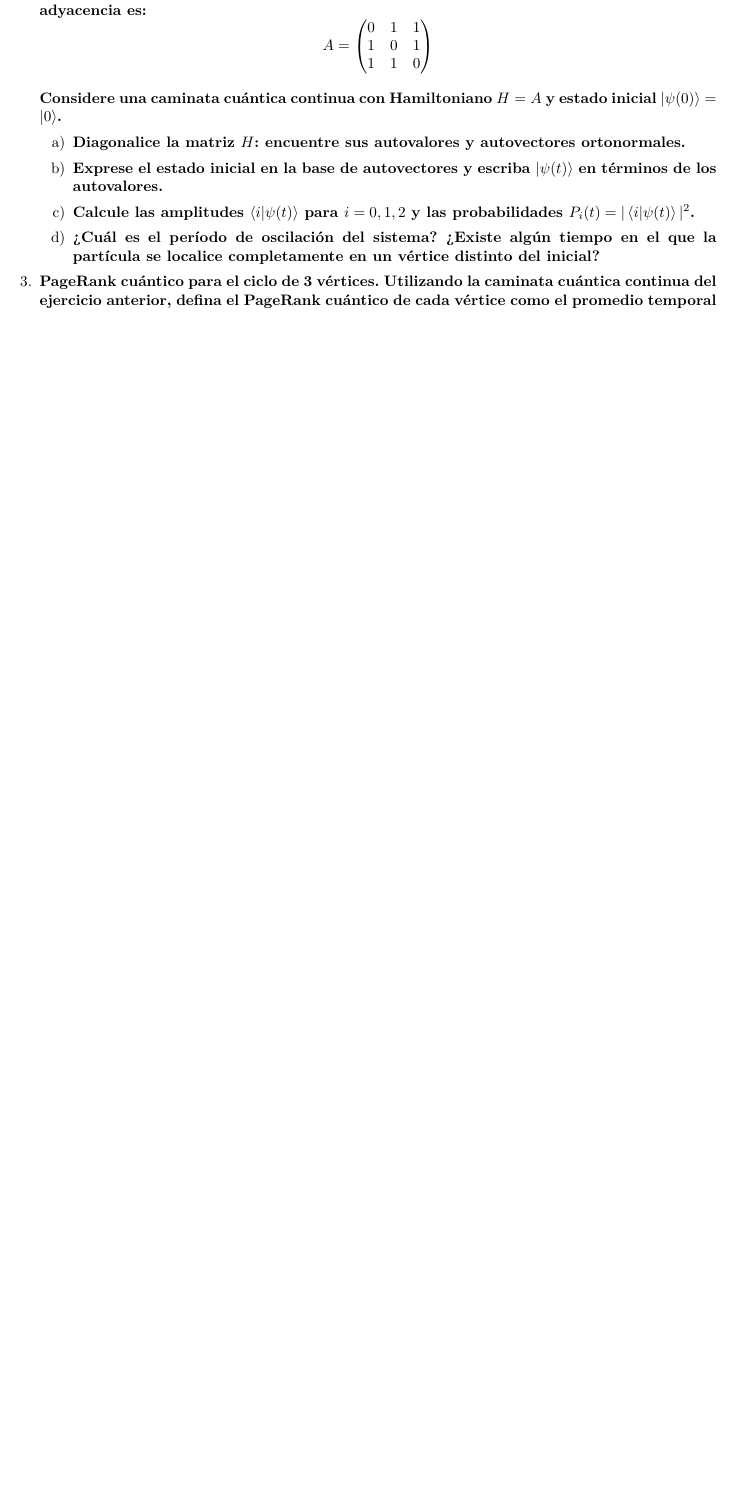
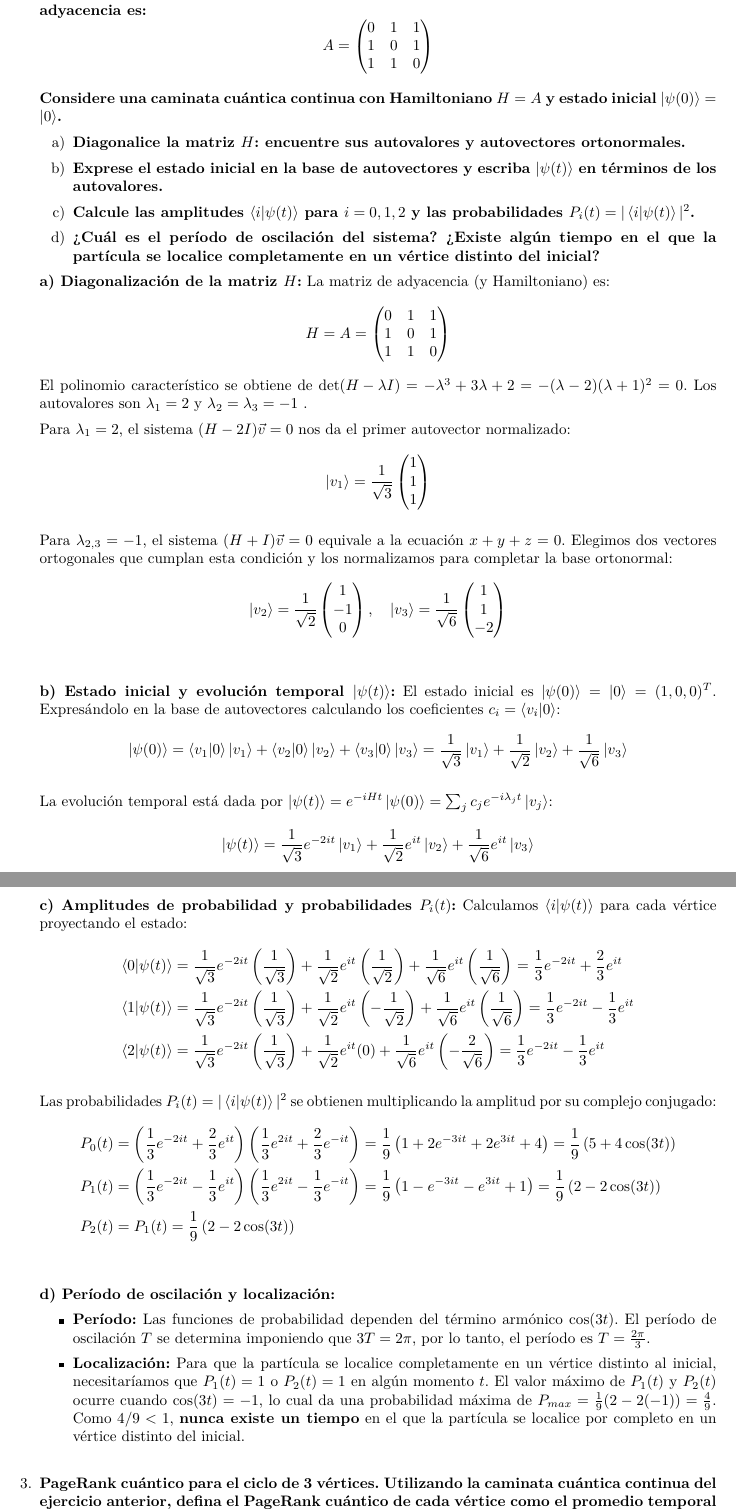
Before and after one commit to JSR-Mario/cuantica2, a LaTeX problem sheet (tareas/t2/Tarea2.tex, which reads tareas/t2/contenidos/p2.tex): part of page 4 of 4 before the commit and two parts of pages 4 and 5 of 5 after it, the two joined at a grey line, cut so that both start at the same text, the shorter picture padded with empty space. Compiled offline with XeLaTeX.

Commit message:
update(t2): agregar p2 completa

```diff
--- a/tareas/t2/contenidos/p2.tex
+++ b/tareas/t2/contenidos/p2.tex
@@ -18,3 +18,58 @@ Considere una caminata cuántica continua con Hamiltoniano $H = A$ y estado inic
     \item[d)] {\bfseries ¿Cuál es el período de oscilación del sistema? ¿Existe algún tiempo en el
         que la partícula se localice completamente en un vértice distinto del inicial? }
 \end{enumerate}
+
+\textbf{a) Diagonalización de la matriz $H$:}
+La matriz de adyacencia (y Hamiltoniano) es:
+\begin{equation*}
+H = A = \begin{pmatrix} 0 & 1 & 1 \\ 1 & 0 & 1 \\ 1 & 1 & 0 \end{pmatrix}
+\end{equation*}
+El polinomio característico se obtiene de $\det(H - \lambda I) = -\lambda^3 + 3\lambda + 2 = -(\lambda - 2)(\lambda + 1)^2 = 0$.
+Los autovalores son $\lambda_1 = 2$  y $\lambda_2 = \lambda_3 = -1$ .
+
+Para $\lambda_1 = 2$, el sistema $(H - 2I)\vec{v} = 0$ nos da el primer autovector normalizado:
+\begin{equation*}
+\ket{v_1} = \frac{1}{\sqrt{3}}\begin{pmatrix} 1 \\ 1 \\ 1 \end{pmatrix}
+\end{equation*}
+
+Para $\lambda_{2,3} = -1$, el sistema $(H + I)\vec{v} = 0$ equivale a la ecuación $x+y+z=0$. Elegimos dos vectores ortogonales que cumplan esta condición y los normalizamos para completar la base ortonormal:
+\begin{equation*}
+\ket{v_2} = \frac{1}{\sqrt{2}}\begin{pmatrix} 1 \\ -1 \\ 0 \end{pmatrix}, \quad
+\ket{v_3} = \frac{1}{\sqrt{6}}\begin{pmatrix} 1 \\ 1 \\ -2 \end{pmatrix}
+\end{equation*}
+
+\vspace{0.5cm}
+\textbf{b) Estado inicial y evolución temporal $\ket{\psi(t)}$:}
+El estado inicial es $\ket{\psi(0)} = \ket{0} = (1, 0, 0)^T$. Expresándolo en la base de autovectores calculando los coeficientes $c_i = \braket{v_i}{0}$:
+\begin{equation*}
+\ket{\psi(0)} = \braket{v_1}{0}\ket{v_1} + \braket{v_2}{0}\ket{v_2} + \braket{v_3}{0}\ket{v_3} = \frac{1}{\sqrt{3}}\ket{v_1} + \frac{1}{\sqrt{2}}\ket{v_2} + \frac{1}{\sqrt{6}}\ket{v_3}
+\end{equation*}
+
+La evolución temporal está dada por $\ket{\psi(t)} = e^{-iHt}\ket{\psi(0)} = \sum_j c_j e^{-i\lambda_j t} \ket{v_j}$:
+\begin{equation*}
+\ket{\psi(t)} = \frac{1}{\sqrt{3}}e^{-2it}\ket{v_1} + \frac{1}{\sqrt{2}}e^{it}\ket{v_2} + \frac{1}{\sqrt{6}}e^{it}\ket{v_3}
+\end{equation*}
+
+\vspace{0.5cm}
+\textbf{c) Amplitudes de probabilidad y probabilidades $P_i(t)$:}
+Calculamos $\bra{i}\ket{\psi(t)}$ para cada vértice proyectando el estado:
+\begin{align*}
+\bra{0}\ket{\psi(t)} &= \frac{1}{\sqrt{3}}e^{-2it}\left(\frac{1}{\sqrt{3}}\right) + \frac{1}{\sqrt{2}}e^{it}\left(\frac{1}{\sqrt{2}}\right) + \frac{1}{\sqrt{6}}e^{it}\left(\frac{1}{\sqrt{6}}\right) = \frac{1}{3}e^{-2it} + \frac{2}{3}e^{it} \\
+\bra{1}\ket{\psi(t)} &= \frac{1}{\sqrt{3}}e^{-2it}\left(\frac{1}{\sqrt{3}}\right) + \frac{1}{\sqrt{2}}e^{it}\left(-\frac{1}{\sqrt{2}}\right) + \frac{1}{\sqrt{6}}e^{it}\left(\frac{1}{\sqrt{6}}\right) = \frac{1}{3}e^{-2it} - \frac{1}{3}e^{it} \\
+\bra{2}\ket{\psi(t)} &= \frac{1}{\sqrt{3}}e^{-2it}\left(\frac{1}{\sqrt{3}}\right) + \frac{1}{\sqrt{2}}e^{it}(0) + \frac{1}{\sqrt{6}}e^{it}\left(-\frac{2}{\sqrt{6}}\right) = \frac{1}{3}e^{-2it} - \frac{1}{3}e^{it}
+\end{align*}
+
+Las probabilidades $P_i(t) = |\bra{i}\ket{\psi(t)}|^2$ se obtienen multiplicando la amplitud por su complejo conjugado:
+\begin{align*}
+P_0(t) &= \left(\frac{1}{3}e^{-2it} + \frac{2}{3}e^{it}\right)\left(\frac{1}{3}e^{2it} + \frac{2}{3}e^{-it}\right) = \frac{1}{9}\left(1 + 2e^{-3it} + 2e^{3it} + 4\right) = \frac{1}{9}\left(5 + 4\cos(3t)\right) \\
+P_1(t) &= \left(\frac{1}{3}e^{-2it} - \frac{1}{3}e^{it}\right)\left(\frac{1}{3}e^{2it} - \frac{1}{3}e^{-it}\right) = \frac{1}{9}\left(1 - e^{-3it} - e^{3it} + 1\right) = \frac{1}{9}\left(2 - 2\cos(3t)\right) \\
+P_2(t) &= P_1(t) = \frac{1}{9}\left(2 - 2\cos(3t)\right)
+\end{align*}
+
+\vspace{0.5cm}
+\textbf{d) Período de oscilación y localización:}
+\begin{itemize}
+    \item \textbf{Período:} Las funciones de probabilidad dependen del término armónico $\cos(3t)$. El período de oscilación $T$ se determina imponiendo que $3T = 2\pi$, por lo tanto, el período es $T = \frac{2\pi}{3}$.
+    \item \textbf{Localización:} Para que la partícula se localice completamente en un vértice distinto al inicial, necesitaríamos que $P_1(t) = 1$ o $P_2(t) = 1$ en algún momento $t$. El valor máximo de $P_1(t)$ y $P_2(t)$ ocurre cuando $\cos(3t) = -1$, lo cual da una probabilidad máxima de $P_{max} = \frac{1}{9}(2 - 2(-1)) = \frac{4}{9}$. Como $4/9 < 1$, \textbf{nunca existe un tiempo} en el que la partícula se localice por completo en un vértice distinto del inicial.
+\end{itemize}
+\vspace{0.5cm}
```
